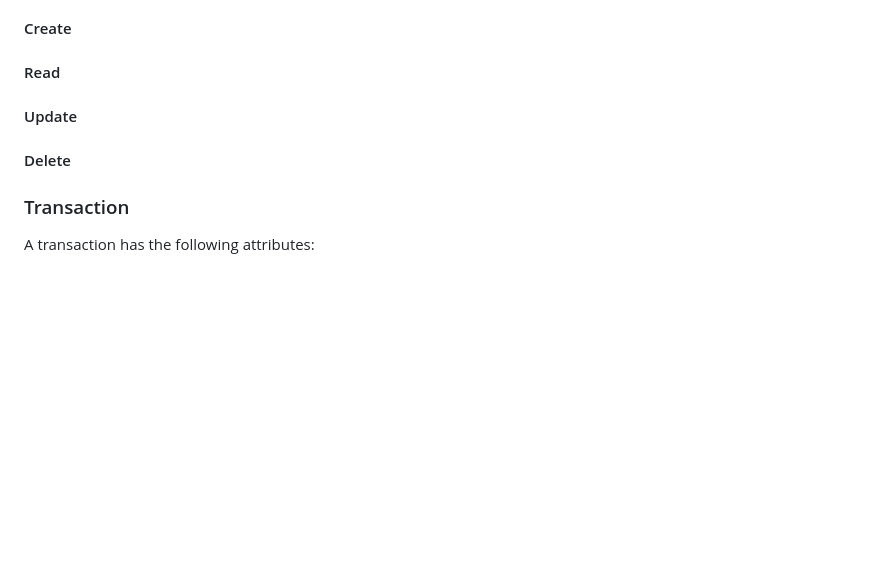
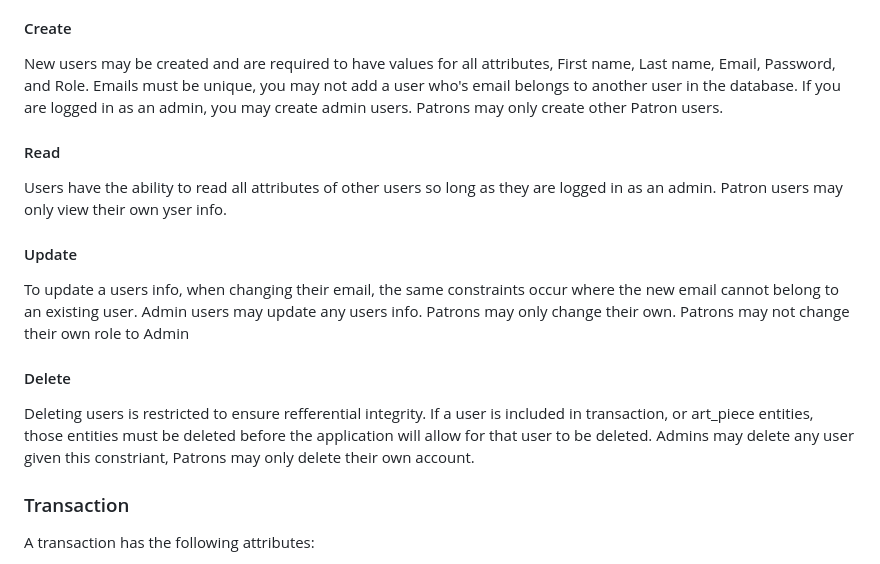
Before and after one commit to JadenWangTAMU/Summer-2024-Database-Systems, a Markdown page: README.md, the part around the change. Drawn GitHub-style; blank space fills up the shorter version.

Commit message:
Update README.md include user

```diff
--- a/README.md
+++ b/README.md
@@ -144,9 +144,13 @@ A user has the following attributes:
 - Role (1 character long)
   - Type: String
 #### Create
+New users may be created and are required to have values for all attributes, First name, Last name, Email, Password, and Role. Emails must be unique, you may not add a user who's email belongs to another user in the database. If you are logged in as an admin, you may create admin users. Patrons may only create other Patron users.
 #### Read
+Users have the ability to read all attributes of other users so long as they are logged in as an admin. Patron users may only view their own yser info.
 #### Update
+To update a users info, when changing their email, the same constraints occur where the new email cannot belong to an existing user. Admin users may update any users info. Patrons may only change their own. Patrons may not change their own role to Admin
 #### Delete
+Deleting users is restricted to ensure refferential integrity. If a user is included in transaction, or art_piece entities, those entities must be deleted before the application will allow for that user to be deleted. Admins may delete any user given this constriant, Patrons may only delete their own account.
 
 ### Transaction
 A transaction has the following attributes:
```
